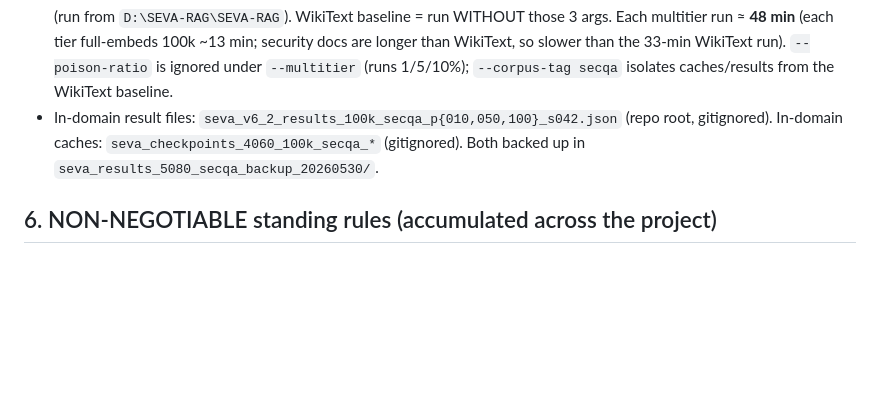
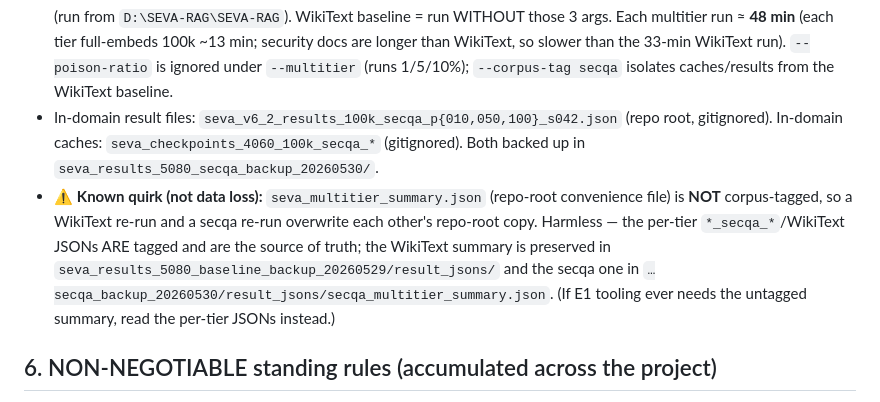
Before and after one commit to varadharajanv0310/SEVA-RAG, a Markdown page: PROJECT_STATE.md, the part around the change. Rendered like a GitHub page; blank space fills up the shorter version.

Commit message:
docs: note untagged multitier-summary quirk in resume pointer (no data loss)
seva_multitier_summary.json (repo-root convenience file) is not corpus-tagged,
so WikiText/secqa runs overwrite each other's repo-root copy. Per-tier JSONs are
tagged (source of truth) and both summaries are preserved in their backup folders.

Co-Authored-By: Claude Opus 4.8 <noreply@anthropic.com>

````diff
--- a/PROJECT_STATE.md
+++ b/PROJECT_STATE.md
@@ -39,6 +39,7 @@ cluster_coh confound‑kill **CONFIRMED** (gap holds in‑domain, SNR higher). B
   ```
   (run from `D:\SEVA-RAG\SEVA-RAG`). WikiText baseline = run WITHOUT those 3 args. Each multitier run ≈ **48 min** (each tier full‑embeds 100k ~13 min; security docs are longer than WikiText, so slower than the 33‑min WikiText run). `--poison-ratio` is ignored under `--multitier` (runs 1/5/10%); `--corpus-tag secqa` isolates caches/results from the WikiText baseline.
 - In‑domain result files: `seva_v6_2_results_100k_secqa_p{010,050,100}_s042.json` (repo root, gitignored). In‑domain caches: `seva_checkpoints_4060_100k_secqa_*` (gitignored). Both backed up in `seva_results_5080_secqa_backup_20260530/`.
+- ⚠ **Known quirk (not data loss):** `seva_multitier_summary.json` (repo‑root convenience file) is **NOT** corpus‑tagged, so a WikiText re‑run and a secqa re‑run overwrite each other's repo‑root copy. Harmless — the per‑tier `*_secqa_*`/WikiText JSONs ARE tagged and are the source of truth; the WikiText summary is preserved in `seva_results_5080_baseline_backup_20260529/result_jsons/` and the secqa one in `…secqa_backup_20260530/result_jsons/secqa_multitier_summary.json`. (If E1 tooling ever needs the untagged summary, read the per‑tier JSONs instead.)
 
 ## 6. NON‑NEGOTIABLE standing rules (accumulated across the project)
 1. **Detector byte‑frozen:** never modify `text_features`, `_score`, `_snr_weights`, `cluster_coh`/`_compute_doc_coh`, or the constants (K=5, K_FETCH=20, FPR_TARGET=0.0069, SNR_MIN_ABS=0.5, SNR_LOG_CAP=1.0, NORM_PERCENTILE=90, BATCH_SIZE=32, TARGETED_Q=50, BENIGN_Q default 2000). If a change seems to need it → **STOP and flag.** (My Step‑2 edits touched ONLY argparse + `__init__` cache/result naming + phase‑1 corpus loading + query construction; detector verified byte‑frozen by diff.)
````
